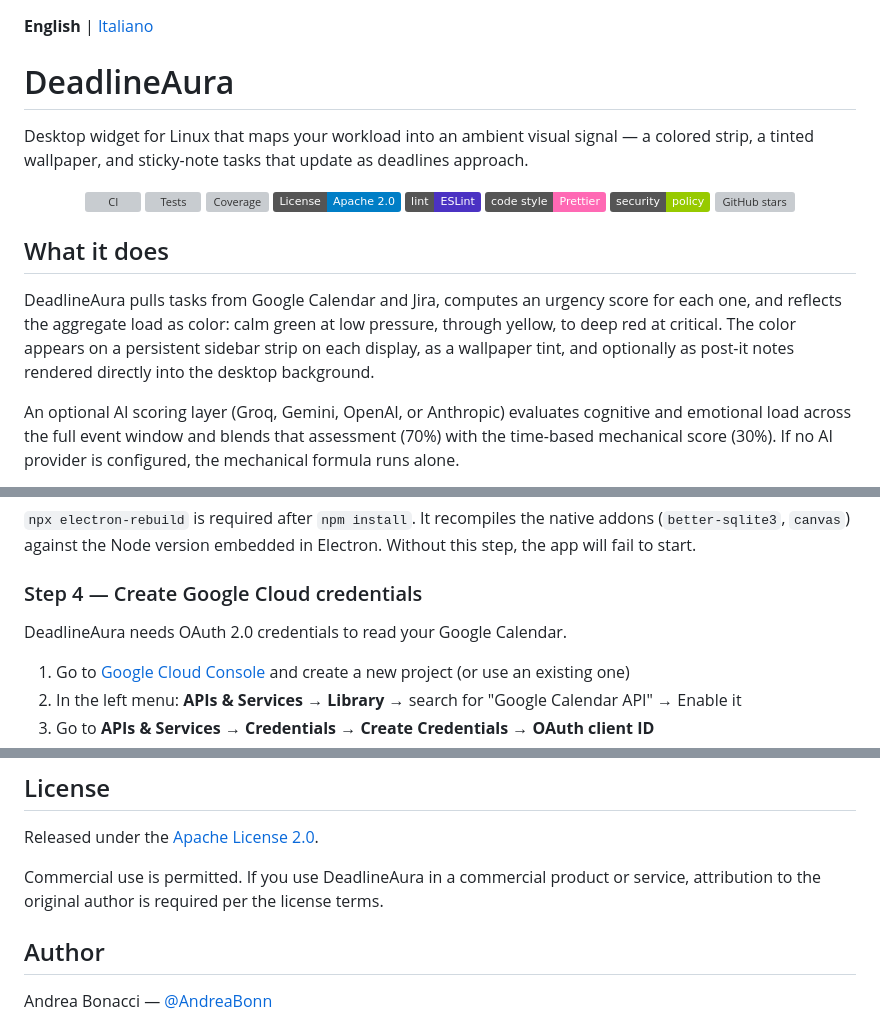
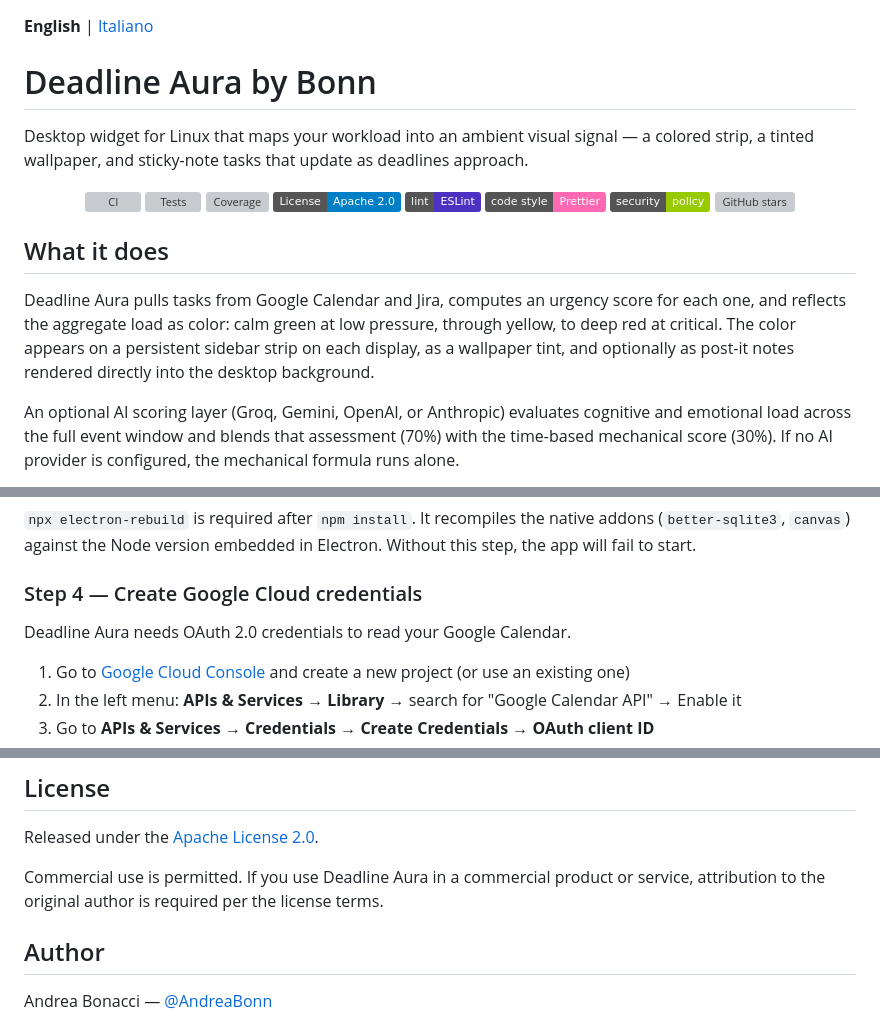
Before and after one commit to AndreaBonn/deadline-aura, a Markdown page: README.md, 3 parts joined by grey strips. GitHub-like rendering; badges without logos; grey boxes are pictures that could not be loaded.

```diff
--- a/README.md
+++ b/README.md
@@ -1,6 +1,6 @@
 **English** | [Italiano](./README.it.md)
 
-# DeadlineAura
+# Deadline Aura by Bonn
 
 Desktop widget for Linux that maps your workload into an ambient visual signal — a colored strip, a tinted wallpaper, and sticky-note tasks that update as deadlines approach.
 
@@ -19,7 +19,7 @@ Desktop widget for Linux that maps your workload into an ambient visual signal
 
 ## What it does
 
-DeadlineAura pulls tasks from Google Calendar and Jira, computes an urgency score for each one, and reflects the aggregate load as color: calm green at low pressure, through yellow, to deep red at critical. The color appears on a persistent sidebar strip on each display, as a wallpaper tint, and optionally as post-it notes rendered directly into the desktop background.
+Deadline Aura pulls tasks from Google Calendar and Jira, computes an urgency score for each one, and reflects the aggregate load as color: calm green at low pressure, through yellow, to deep red at critical. The color appears on a persistent sidebar strip on each display, as a wallpaper tint, and optionally as post-it notes rendered directly into the desktop background.
 
 An optional AI scoring layer (Groq, Gemini, OpenAI, or Anthropic) evaluates cognitive and emotional load across the full event window and blends that assessment (70%) with the time-based mechanical score (30%). If no AI provider is configured, the mechanical formula runs alone.
 
@@ -95,7 +95,7 @@ npx electron-rebuild   # rebuilds better-sqlite3 and canvas against Electron's N
 
 ### Step 4 — Create Google Cloud credentials
 
-DeadlineAura needs OAuth 2.0 credentials to read your Google Calendar.
+Deadline Aura needs OAuth 2.0 credentials to read your Google Calendar.
 
 1. Go to [Google Cloud Console](https://console.cloud.google.com) and create a new project (or use an existing one)
 2. In the left menu: **APIs & Services → Library** → search for "Google Calendar API" → Enable it
@@ -325,7 +325,7 @@ To report a vulnerability, see [SECURITY.md](./SECURITY.md).
 
 Released under the [Apache License 2.0](./LICENSE).
 
-Commercial use is permitted. If you use DeadlineAura in a commercial product or service, attribution to the original author is required per the license terms.
+Commercial use is permitted. If you use Deadline Aura in a commercial product or service, attribution to the original author is required per the license terms.
 
 ## Author
 
```
Also changed, not shown: README.it.md (+4 -4 lines).
